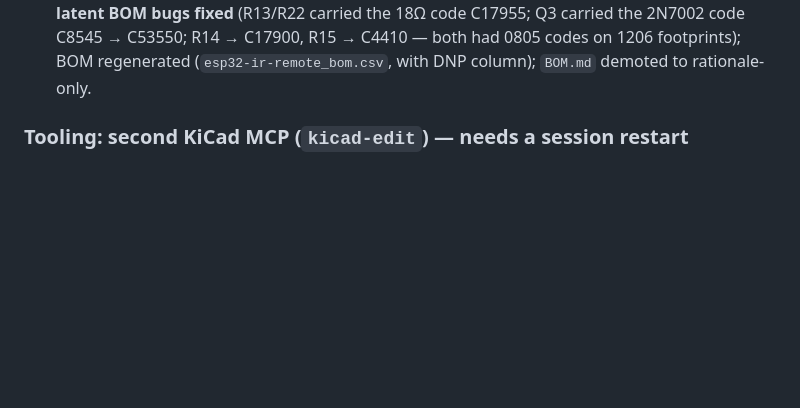
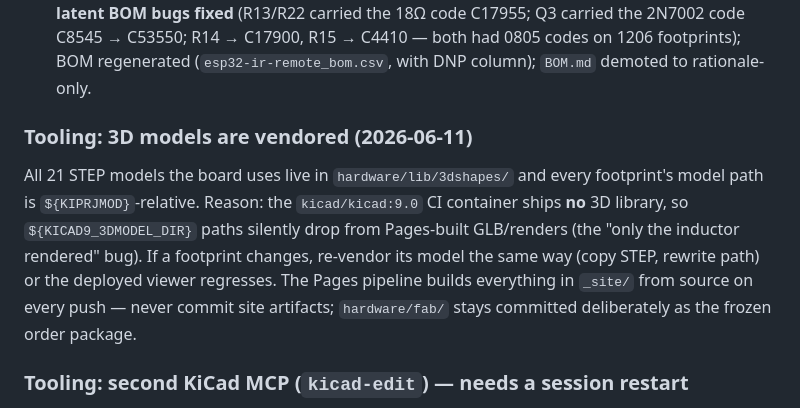
Before and after one commit to njdancer/claude-ir, a Markdown page: ROADMAP.md, the part around the change. Rendered like a GitHub page; blank space fills up the shorter version.

Commit message:
ROADMAP: document vendored 3D models + CI-builds-everything pipeline note

```diff
--- a/ROADMAP.md
+++ b/ROADMAP.md
@@ -91,6 +91,17 @@ separately:
    R15 → C4410 — both had 0805 codes on 1206 footprints); BOM regenerated
    (`esp32-ir-remote_bom.csv`, with DNP column); `BOM.md` demoted to
    rationale-only.
+
+### Tooling: 3D models are vendored (2026-06-11)
+
+All 21 STEP models the board uses live in `hardware/lib/3dshapes/` and every
+footprint's model path is `${KIPRJMOD}`-relative. Reason: the `kicad/kicad:9.0`
+CI container ships **no** 3D library, so `${KICAD9_3DMODEL_DIR}` paths silently
+drop from Pages-built GLB/renders (the "only the inductor rendered" bug).
+If a footprint changes, re-vendor its model the same way (copy STEP, rewrite
+path) or the deployed viewer regresses. The Pages pipeline builds everything
+in `_site/` from source on every push — never commit site artifacts;
+`hardware/fab/` stays committed deliberately as the frozen order package.
 
 ### Tooling: second KiCad MCP (`kicad-edit`) — **needs a session restart**
 
```
